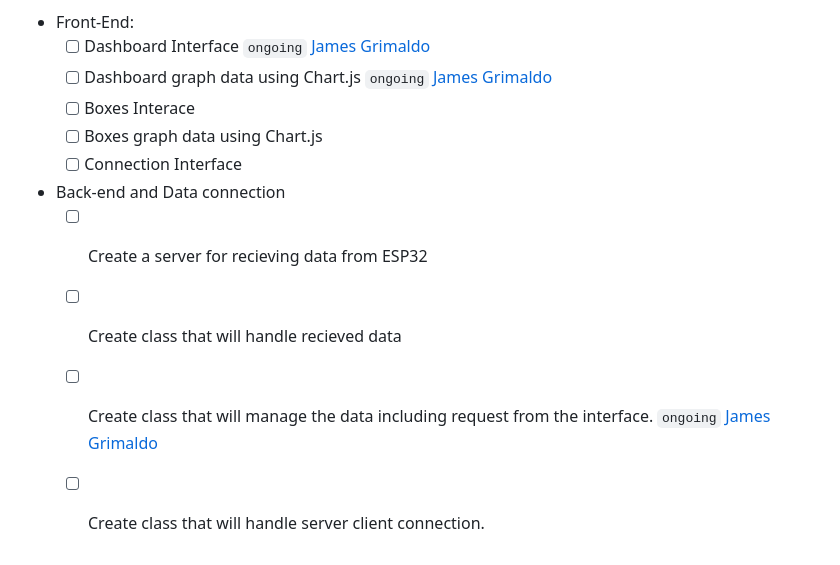
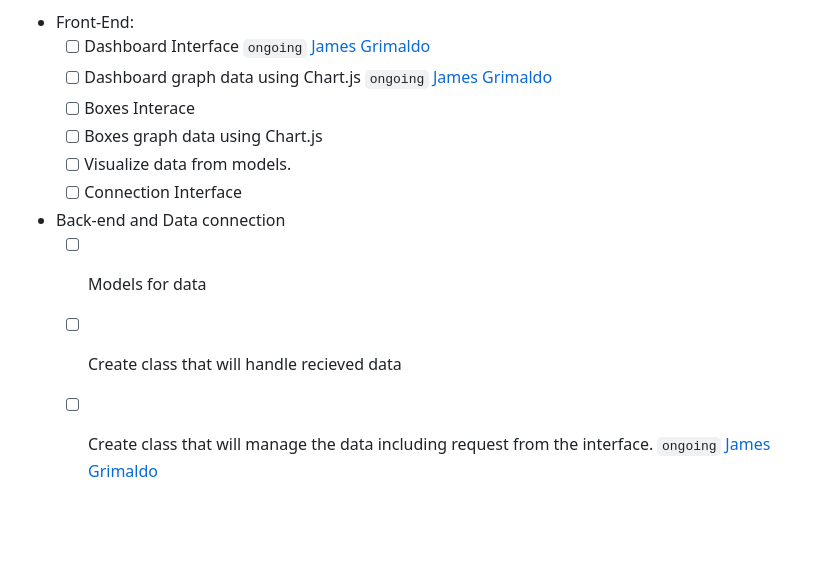
Before and after one commit to ELGrimaldo/CACAO_SYSTEM, a Markdown page: README.md, the part around the change. Rendered like a GitHub page; blank space fills up the shorter version.

```diff
--- a/README.md
+++ b/README.md
@@ -75,10 +75,10 @@ The Cacao Fermentation Dashboard is currently under development with the followi
     - [ ] Dashboard graph data using Chart.js `ongoing` [James Grimaldo](https://github.com/ELGrimaldo)
     - [ ] Boxes Interace
     - [ ] Boxes graph data using Chart.js
+    - [ ] Visualize data from models.
     - [ ] Connection Interface
 
 - Back-end and Data connection
-    - [ ] Create a server for recieving data from ESP32
+    - [ ] Models for data
     - [ ] Create class that will handle recieved data
     - [ ] Create class that will manage the data including request from the interface. `ongoing` [James Grimaldo](https://github.com/ELGrimaldo)
-    - [ ] Create class that will handle server client connection.
```
